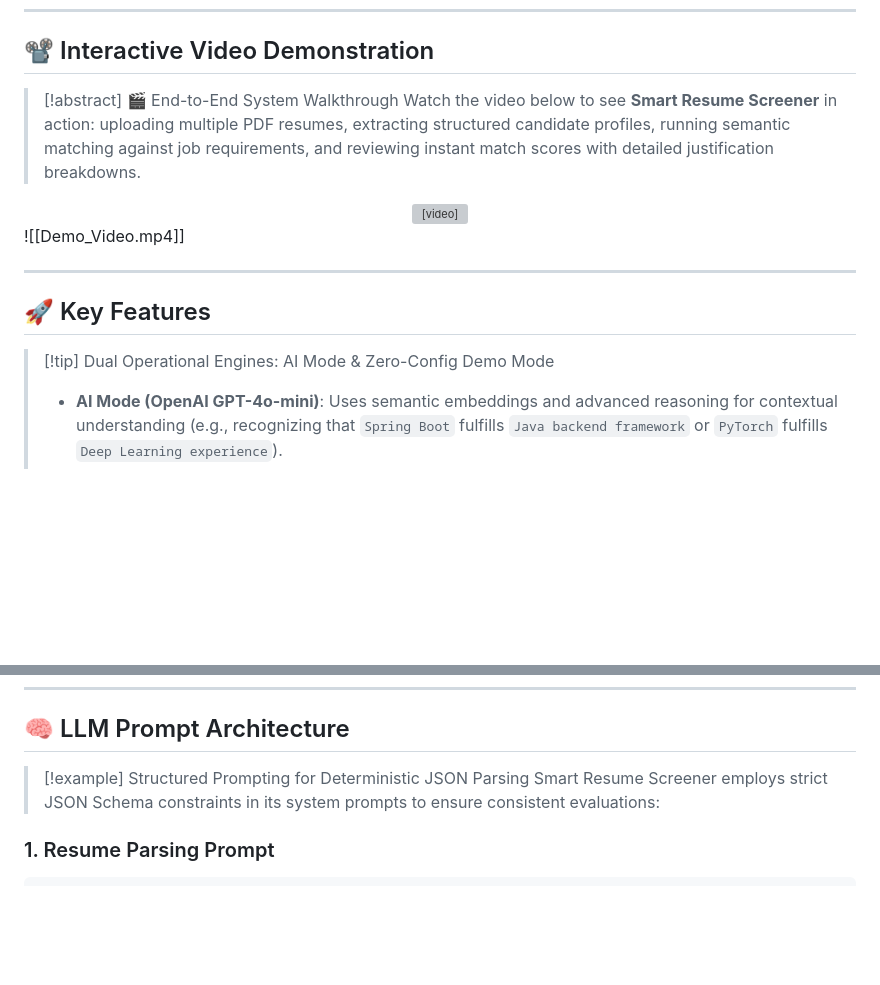
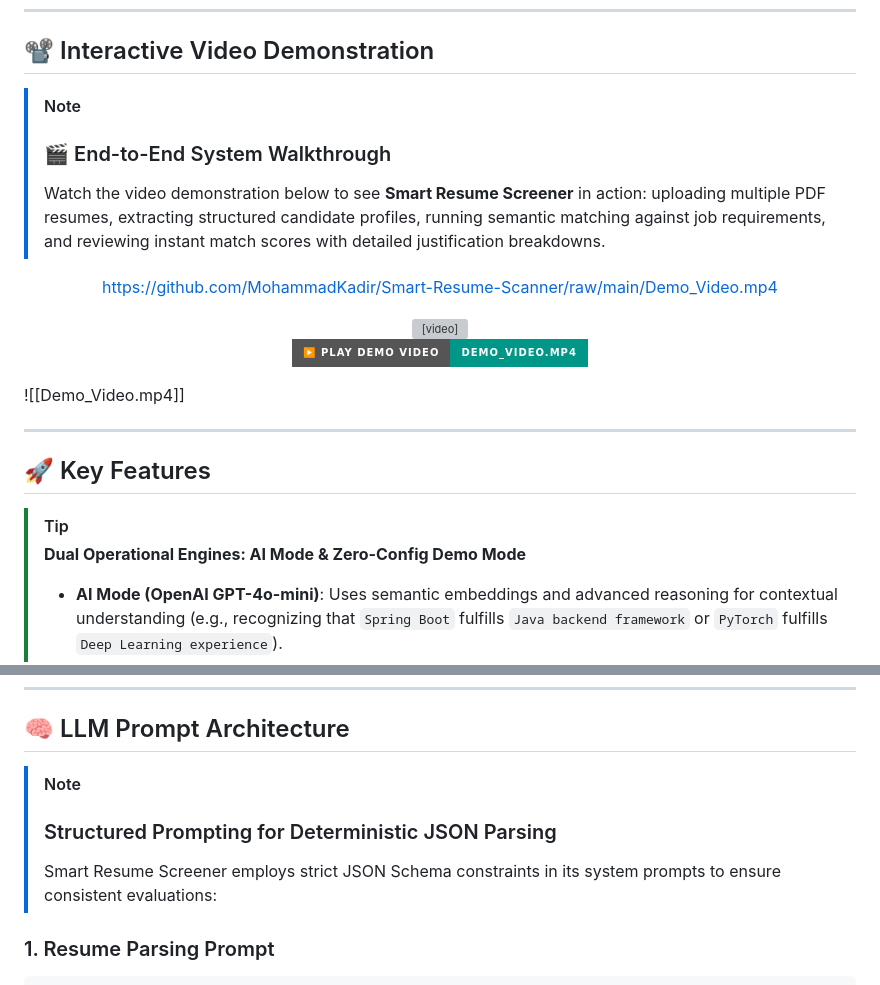
Before and after one commit to MohammadKadir/Smart-Resume-Scanner, a Markdown page: README.md, 2 parts joined by grey strips. Drawn GitHub-style; badges without logos; blank space fills up the shorter version; grey boxes are pictures that could not be loaded.

Commit message:
Smart-resume-scanner

```diff
--- a/README.md
+++ b/README.md
@@ -41,14 +41,23 @@ author: Mohammad Kadir
 
 ## 📽️ Interactive Video Demonstration
 
-> [!abstract] 🎬 End-to-End System Walkthrough
-> Watch the video below to see **Smart Resume Screener** in action: uploading multiple PDF resumes, extracting structured candidate profiles, running semantic matching against job requirements, and reviewing instant match scores with detailed justification breakdowns.
+> [!NOTE]
+> ### 🎬 End-to-End System Walkthrough
+> Watch the video demonstration below to see **Smart Resume Screener** in action: uploading multiple PDF resumes, extracting structured candidate profiles, running semantic matching against job requirements, and reviewing instant match scores with detailed justification breakdowns.
 
 <div align="center">
-  <video src="Demo_Video.mp4" controls width="100%" style="max-height: 520px; border-radius: 12px; box-shadow: 0 10px 30px rgba(0,0,0,0.5);">
-    <source src="Demo_Video.mp4" type="video/mp4">
-    Your browser does not support the video tag. <a href="Demo_Video.mp4">Click here to download and view the demo video</a>.
-  </video>
+
+https://github.com/MohammadKadir/Smart-Resume-Scanner/raw/main/Demo_Video.mp4
+
+<video src="https://github.com/MohammadKadir/Smart-Resume-Scanner/raw/main/Demo_Video.mp4" controls="controls" width="100%" style="max-height: 520px; border-radius: 12px; box-shadow: 0 10px 30px rgba(0,0,0,0.5);">
+  <source src="Demo_Video.mp4" type="video/mp4">
+  Your browser does not support the video tag.
+</video>
+
+<br/>
+
+[![▶️ Click Here to Watch / Download Demo Video](https://img.shields.io/badge/▶%EF%B8%8F%20Play%20Demo%20Video-Demo__Video.mp4-009688?style=for-the-badge&logo=youtube)](https://github.com/MohammadKadir/Smart-Resume-Scanner/raw/main/Demo_Video.mp4)
+
 </div>
 
 ![[Demo_Video.mp4]]
@@ -57,7 +66,8 @@ author: Mohammad Kadir
 
 ## 🚀 Key Features
 
-> [!tip] Dual Operational Engines: AI Mode & Zero-Config Demo Mode
+> [!TIP]
+> **Dual Operational Engines: AI Mode & Zero-Config Demo Mode**
 > - **AI Mode (OpenAI GPT-4o-mini)**: Uses semantic embeddings and advanced reasoning for contextual understanding (e.g., recognizing that `Spring Boot` fulfills `Java backend framework` or `PyTorch` fulfills `Deep Learning experience`).
 > - **Demo Mode (Local Heuristic NLP)**: Runs completely **offline with zero API keys required**. Uses regex tokenizers and rule-based semantic dictionaries to parse resumes and score candidates out-of-the-box.
 
@@ -255,7 +266,8 @@ Once running, navigate to:
 
 ## 🧠 LLM Prompt Architecture
 
-> [!example] Structured Prompting for Deterministic JSON Parsing
+> [!NOTE]
+> ### Structured Prompting for Deterministic JSON Parsing
 > Smart Resume Screener employs strict JSON Schema constraints in its system prompts to ensure consistent evaluations:
 
 ### 1. Resume Parsing Prompt
```
Also changed, not shown: other parts of README.md (+19 -11 lines).
